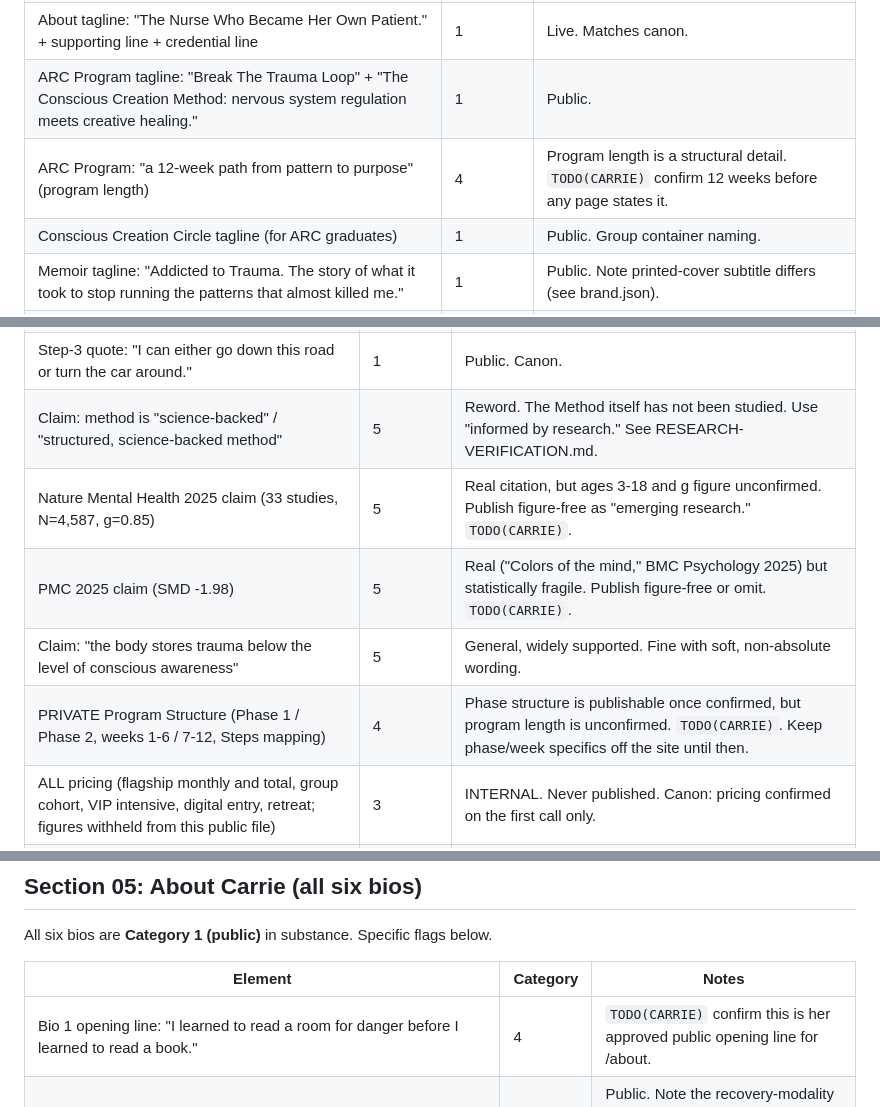
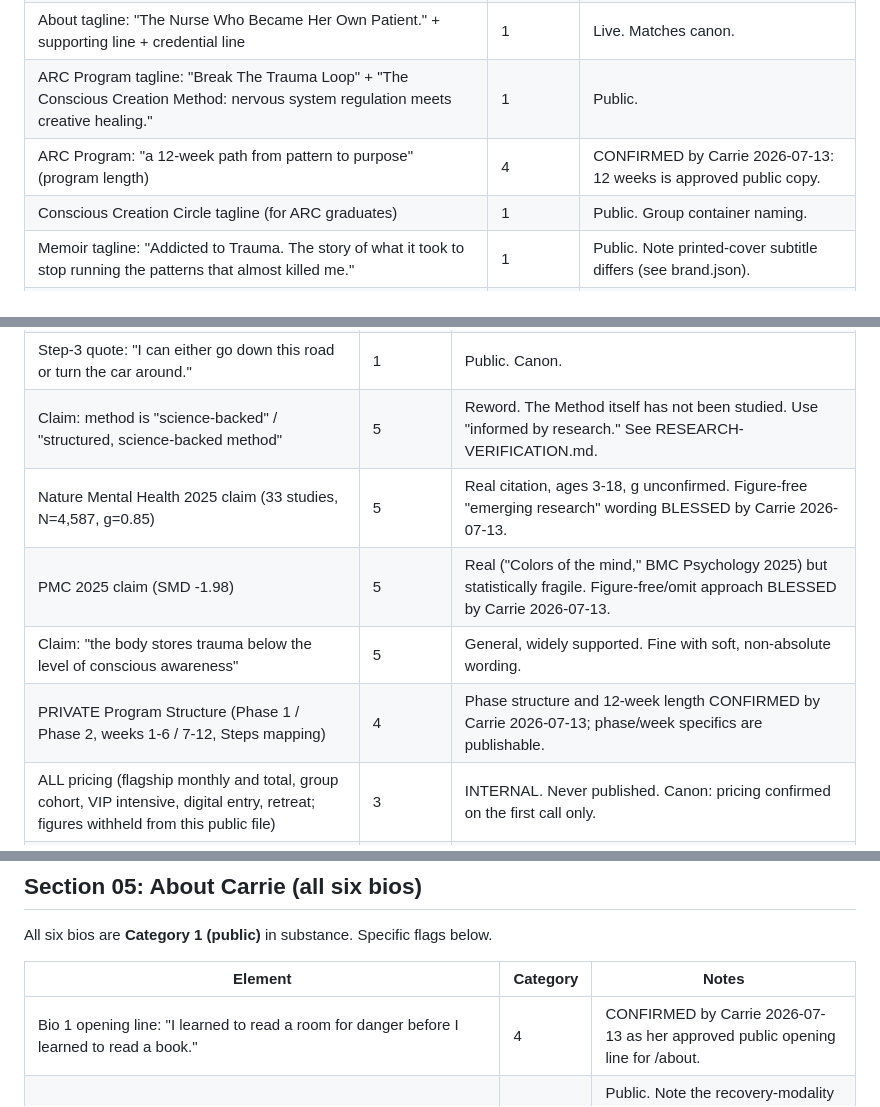
Before and after one commit to carriepdavidson/website, a Markdown page: BRAND-CONTENT-MAP.md, 3 parts joined by grey strips. Rendered like a GitHub page.

Commit message:
Record Carrie's approvals: bio opening line, 12-week framing, research wording
Co-Authored-By: Claude Fable 5 <noreply@anthropic.com>

```diff
--- a/BRAND-CONTENT-MAP.md
+++ b/BRAND-CONTENT-MAP.md
@@ -22,7 +22,7 @@ Standing rule referenced throughout: never say the Method is "backed by" or "sci
 | Home tagline: "Finally Feel at Home in Your Body." + "Trauma recovery coaching through nervous system regulation and creative healing." | 1 | Live. Matches canon. |
 | About tagline: "The Nurse Who Became Her Own Patient." + supporting line + credential line | 1 | Live. Matches canon. |
 | ARC Program tagline: "Break The Trauma Loop" + "The Conscious Creation Method: nervous system regulation meets creative healing." | 1 | Public. |
-| ARC Program: "a 12-week path from pattern to purpose" (program length) | 4 | Program length is a structural detail. `TODO(CARRIE)` confirm 12 weeks before any page states it. |
+| ARC Program: "a 12-week path from pattern to purpose" (program length) | 4 | CONFIRMED by Carrie 2026-07-13: 12 weeks is approved public copy. |
 | Conscious Creation Circle tagline (for ARC graduates) | 1 | Public. Group container naming. |
 | Memoir tagline: "Addicted to Trauma. The story of what it took to stop running the patterns that almost killed me." | 1 | Public. Note printed-cover subtitle differs (see brand.json). |
 | Speaking tagline: "Stories, Strategy, and Truth That Move People to Act." | 1 | Public. |
@@ -66,10 +66,10 @@ Standing rule referenced throughout: never say the Method is "backed by" or "sci
 | Step-4 quote: "What did you do when your parents were fighting..." | 1 | Public. Canon voice. |
 | Step-3 quote: "I can either go down this road or turn the car around." | 1 | Public. Canon. |
 | Claim: method is "science-backed" / "structured, science-backed method" | 5 | Reword. The Method itself has not been studied. Use "informed by research." See RESEARCH-VERIFICATION.md. |
-| Nature Mental Health 2025 claim (33 studies, N=4,587, g=0.85) | 5 | Real citation, but ages 3-18 and g figure unconfirmed. Publish figure-free as "emerging research." `TODO(CARRIE)`. |
-| PMC 2025 claim (SMD -1.98) | 5 | Real ("Colors of the mind," BMC Psychology 2025) but statistically fragile. Publish figure-free or omit. `TODO(CARRIE)`. |
+| Nature Mental Health 2025 claim (33 studies, N=4,587, g=0.85) | 5 | Real citation, ages 3-18, g unconfirmed. Figure-free "emerging research" wording BLESSED by Carrie 2026-07-13. |
+| PMC 2025 claim (SMD -1.98) | 5 | Real ("Colors of the mind," BMC Psychology 2025) but statistically fragile. Figure-free/omit approach BLESSED by Carrie 2026-07-13. |
 | Claim: "the body stores trauma below the level of conscious awareness" | 5 | General, widely supported. Fine with soft, non-absolute wording. |
-| PRIVATE Program Structure (Phase 1 / Phase 2, weeks 1-6 / 7-12, Steps mapping) | 4 | Phase structure is publishable once confirmed, but program length is unconfirmed. `TODO(CARRIE)`. Keep phase/week specifics off the site until then. |
+| PRIVATE Program Structure (Phase 1 / Phase 2, weeks 1-6 / 7-12, Steps mapping) | 4 | Phase structure and 12-week length CONFIRMED by Carrie 2026-07-13; phase/week specifics are publishable. |
 | ALL pricing (flagship monthly and total, group cohort, VIP intensive, digital entry, retreat; figures withheld from this public file) | 3 | INTERNAL. Never published. Canon: pricing confirmed on the first call only. |
 | The promise line: "You will not leave transformed. You will leave more connected to the truth of who you are before the patterns took over." | 2 | Public with light editing. Note banned word "transformed" is used deliberately in negation here; keep the negation but confirm it reads clearly. `TODO(CARRIE)`. |
 | Welcome Gift list (specifics withheld from this public file) | 3 | INTERNAL. `TODO(CARRIE)` on whether any gift is mentioned publicly before publication. |
@@ -83,7 +83,7 @@ All six bios are **Category 1 (public)** in substance. Specific flags below.
 
 | Element | Category | Notes |
 |---|---|---|
-| Bio 1 opening line: "I learned to read a room for danger before I learned to read a book." | 4 | `TODO(CARRIE)` confirm this is her approved public opening line for /about. |
+| Bio 1 opening line: "I learned to read a room for danger before I learned to read a book." | 4 | CONFIRMED by Carrie 2026-07-13 as her approved public opening line for /about. |
 | Bio 1 body (six years old, cardiac/oncology floor two years, "patient in the white hallway who could not remember her own name," BSPH + BSN Duke, RN, certified trauma recovery coach, somatic/parts/EMDR/ketamine/AA/outpatient, "both sides of the chart," LGBTQ+ affirming, "the soul is the point") | 1 | Public. Note the recovery-modality disclosures (ketamine, AA rooms) are sensitive personal detail; already treated as public in canon, but if Carrie wants any modality omitted, this is the place. `TODO(CARRIE)` optional confirm on modality list. |
 | Bio 2 (Brief / press kit) | 1 | Public. Duke, RN, creator of the Method. |
 | Bio 3 (Power Soundbite): "the nurse who became her own patient. Now she shows others the way home." | 1 | Public. Canon soundbite. |
```
Also changed, not shown: other parts of BRAND-CONTENT-MAP.md (+1 -1 lines).
